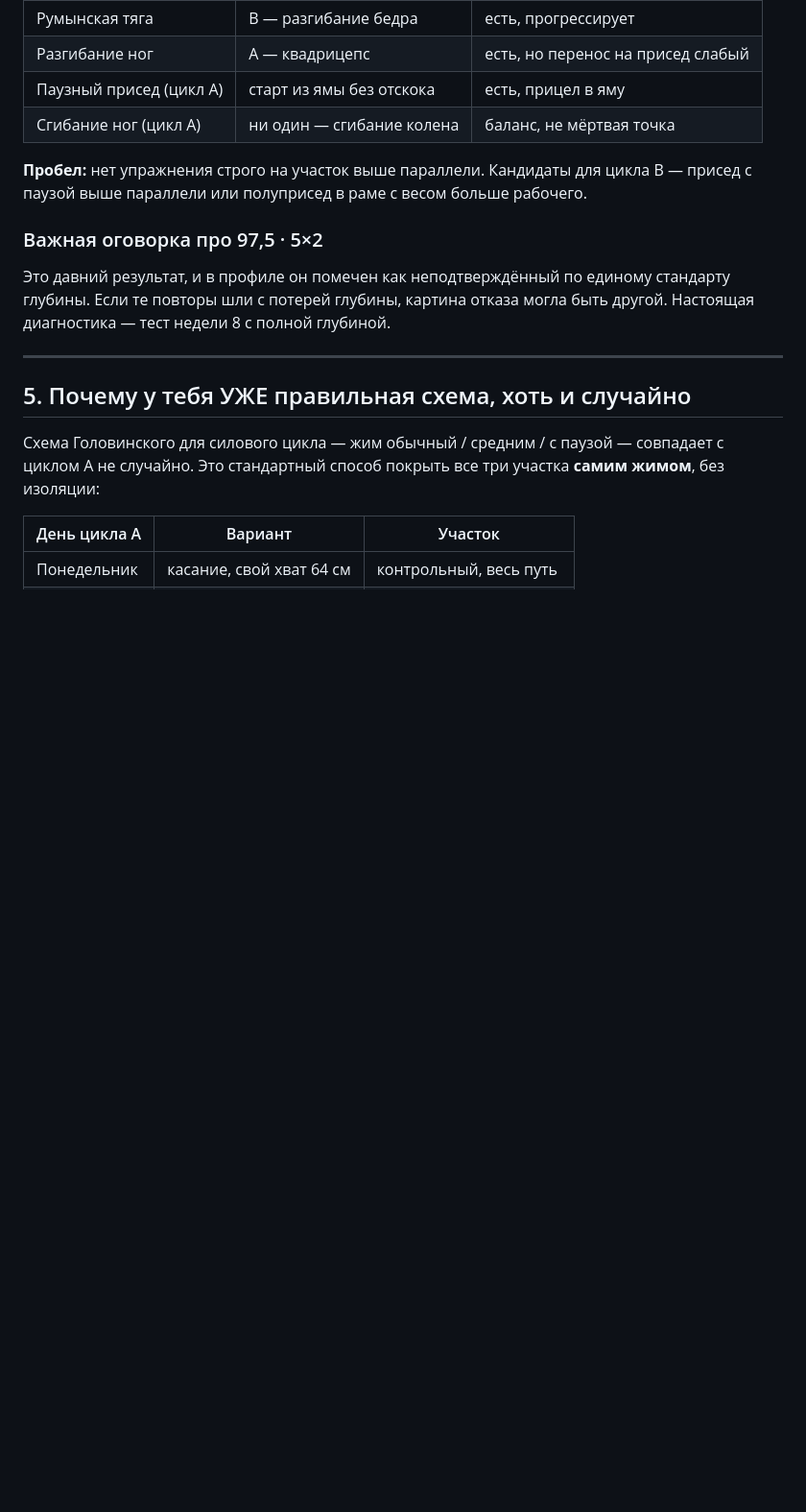
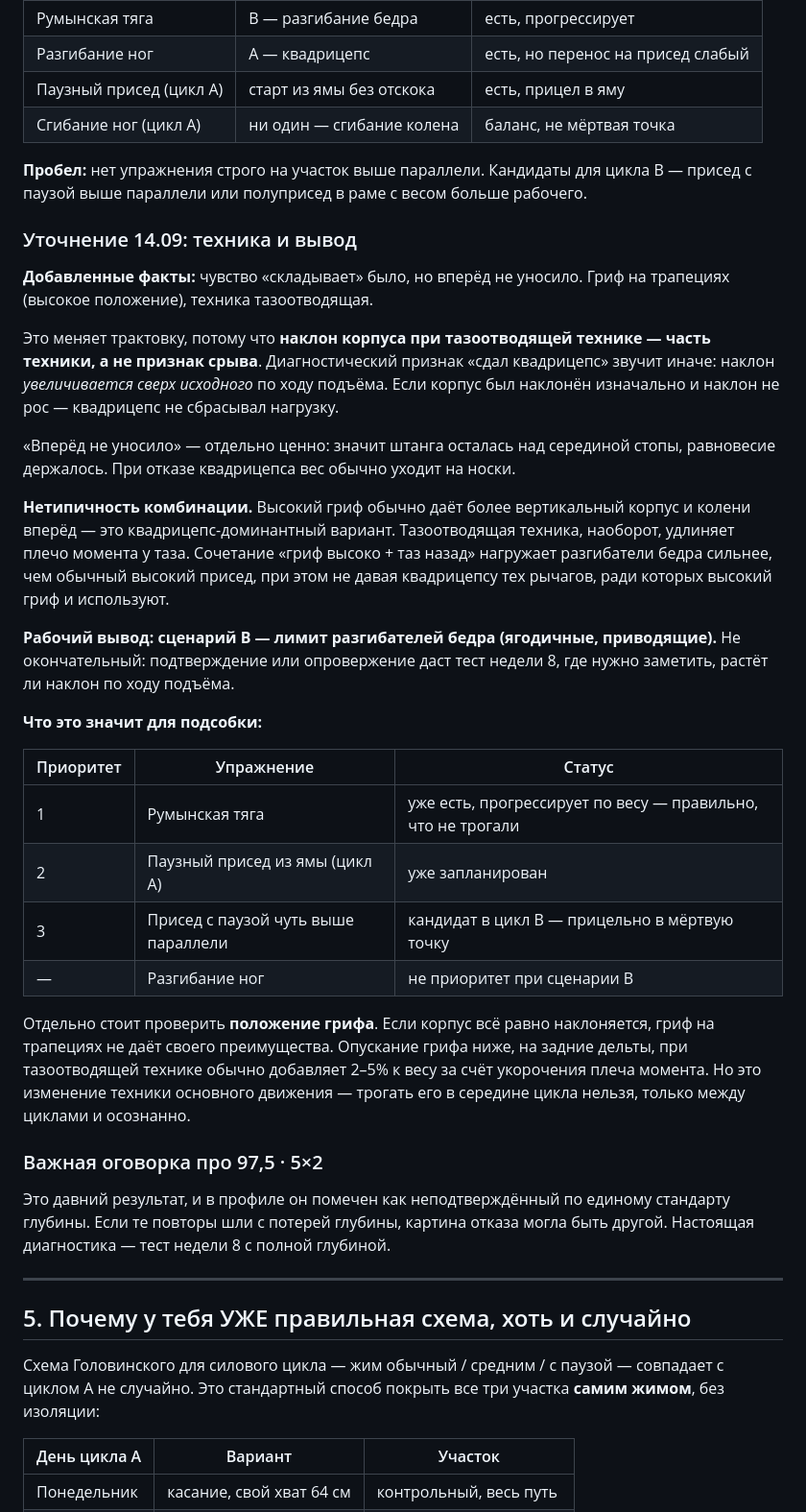
Before and after one commit to Aistben/PRogramlift, a Markdown page: 15_Подсобка_как_выбирать.md, the part around the change. Shown at 96% size. Drawn GitHub-style; blank space fills up the shorter version.

Commit message:
Присед: уточнение техники, вывод в пользу сценария B
Пользователь уточнил: чувство 'складывает' было, но вперёд не
уносило; гриф на трапециях, техника тазоотводящая.

Трактовка изменена: наклон корпуса при тазоотводящей технике —
часть техники, а не признак срыва. Признак отказа квадрицепса —
рост наклона сверх исходного. 'Не уносило' означает сохранение
равновесия над серединой стопы.

Отмечена нетипичность сочетания 'высокий гриф + таз назад':
нагрузка на разгибатели бедра выше обычного высокого приседа.

Рабочий вывод: сценарий B, лимит разгибателей бедра. Румынская
тяга и паузный присед уже закрывают его; в цикл B кандидат —
присед с паузой выше параллели. Вопрос положения грифа поднят,
но изменение техники отложено до межциклового периода.

Co-authored-by: arena-agent <297053741+arena-agent@users.noreply.github.com>

```diff
--- a/15_Подсобка_как_выбирать.md
+++ b/15_Подсобка_как_выбирать.md
@@ -152,6 +152,44 @@
 **Пробел:** нет упражнения строго на участок выше параллели. Кандидаты для цикла B —
 присед с паузой выше параллели или полуприсед в раме с весом больше рабочего.
 
+### Уточнение 14.09: техника и вывод
+
+**Добавленные факты:** чувство «складывает» было, но вперёд не уносило. Гриф на трапециях
+(высокое положение), техника тазоотводящая.
+
+Это меняет трактовку, потому что **наклон корпуса при тазоотводящей технике — часть техники,
+а не признак срыва**. Диагностический признак «сдал квадрицепс» звучит иначе: наклон
+*увеличивается сверх исходного* по ходу подъёма. Если корпус был наклонён изначально
+и наклон не рос — квадрицепс не сбрасывал нагрузку.
+
+«Вперёд не уносило» — отдельно ценно: значит штанга осталась над серединой стопы, равновесие
+держалось. При отказе квадрицепса вес обычно уходит на носки.
+
+**Нетипичность комбинации.** Высокий гриф обычно даёт более вертикальный корпус и колени
+вперёд — это квадрицепс-доминантный вариант. Тазоотводящая техника, наоборот, удлиняет плечо
+момента у таза. Сочетание «гриф высоко + таз назад» нагружает разгибатели бедра сильнее,
+чем обычный высокий присед, при этом не давая квадрицепсу тех рычагов, ради которых высокий
+гриф и используют.
+
+**Рабочий вывод: сценарий B — лимит разгибателей бедра (ягодичные, приводящие).**
+Не окончательный: подтверждение или опровержение даст тест недели 8, где нужно заметить,
+растёт ли наклон по ходу подъёма.
+
+**Что это значит для подсобки:**
+
+| Приоритет | Упражнение | Статус |
+|---|---|---|
+| 1 | Румынская тяга | уже есть, прогрессирует по весу — правильно, что не трогали |
+| 2 | Паузный присед из ямы (цикл A) | уже запланирован |
+| 3 | Присед с паузой чуть выше параллели | кандидат в цикл B — прицельно в мёртвую точку |
+| — | Разгибание ног | не приоритет при сценарии B |
+
+Отдельно стоит проверить **положение грифа**. Если корпус всё равно наклоняется, гриф на
+трапециях не даёт своего преимущества. Опускание грифа ниже, на задние дельты, при
+тазоотводящей технике обычно добавляет 2–5% к весу за счёт укорочения плеча момента.
+Но это изменение техники основного движения — трогать его в середине цикла нельзя,
+только между циклами и осознанно.
+
 ### Важная оговорка про 97,5 · 5×2
 
 Это давний результат, и в профиле он помечен как неподтверждённый по единому стандарту
```
